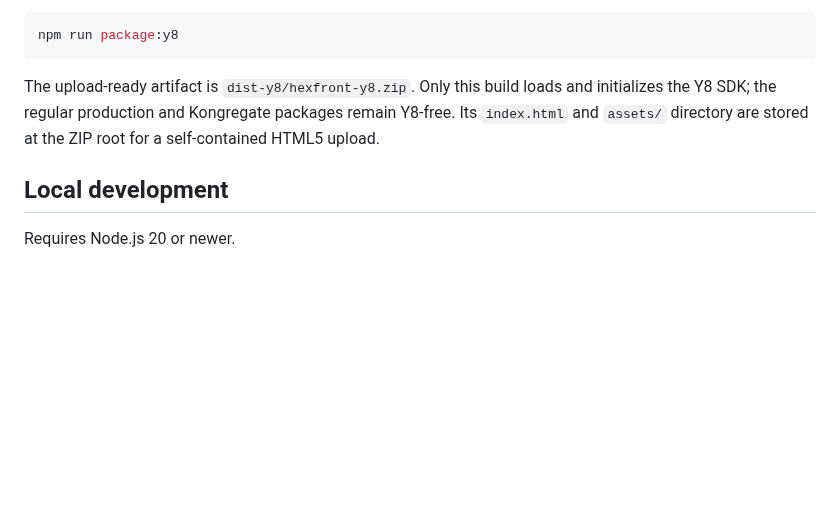
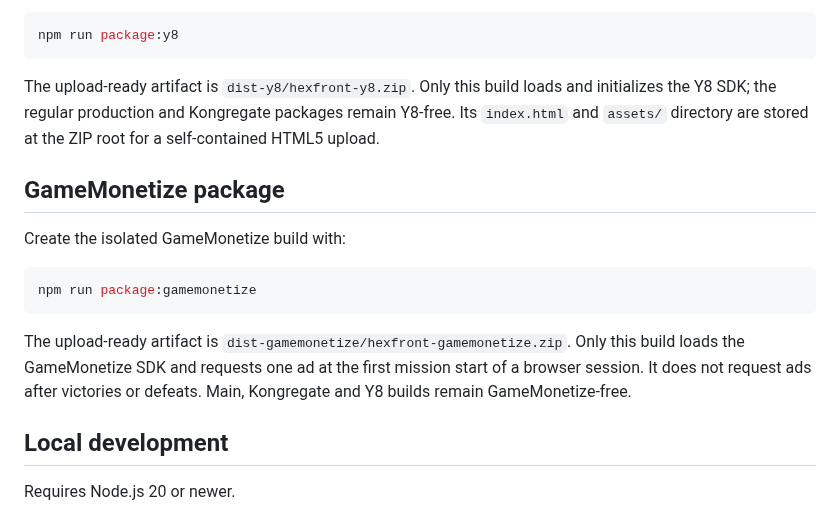
Before and after one commit to emfau88/hexwars, a Markdown page: README.md, the part around the change. Rendered like a GitHub page; blank space fills up the shorter version.

Commit message:
Add isolated GameMonetize SDK build

````diff
--- a/README.md
+++ b/README.md
@@ -99,6 +99,16 @@ npm run package:y8
 
 The upload-ready artifact is `dist-y8/hexfront-y8.zip`. Only this build loads and initializes the Y8 SDK; the regular production and Kongregate packages remain Y8-free. Its `index.html` and `assets/` directory are stored at the ZIP root for a self-contained HTML5 upload.
 
+## GameMonetize package
+
+Create the isolated GameMonetize build with:
+
+```bash
+npm run package:gamemonetize
+```
+
+The upload-ready artifact is `dist-gamemonetize/hexfront-gamemonetize.zip`. Only this build loads the GameMonetize SDK and requests one ad at the first mission start of a browser session. It does not request ads after victories or defeats. Main, Kongregate and Y8 builds remain GameMonetize-free.
+
 ## Local development
 
 Requires Node.js 20 or newer.
````
Also changed, not shown: docs/portal/gamemonetize/hexfront-gamemonetize-512x340.jpg (added), docs/portal/gamemonetize/hexfront-gamemonetize-512x384.jpg (added), docs/portal/gamemonetize/hexfront-gamemonetize-512x512.jpg (added), 12 other files.
